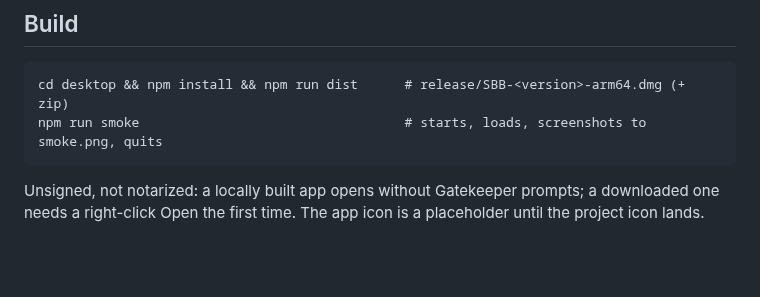
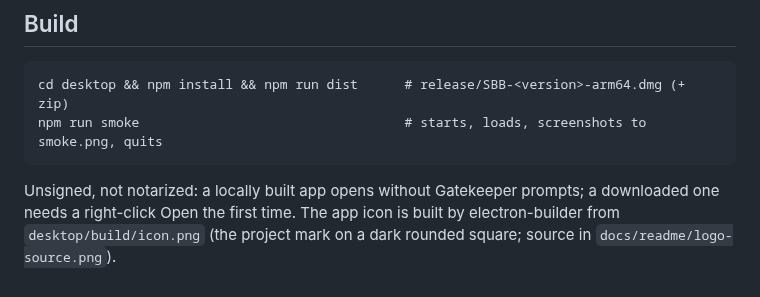
Before and after one commit to StevenzUltra/sbb, a Markdown page: docs/spec/desktop.md, the part around the change. Drawn GitHub-style; blank space fills up the shorter version.

````diff
--- a/docs/spec/desktop.md
+++ b/docs/spec/desktop.md
@@ -31,5 +31,6 @@ npm run smoke                                  # starts, loads, screenshots to s
 ```
 
 Unsigned, not notarized: a locally built app opens without Gatekeeper prompts; a downloaded
-one needs a right-click Open the first time. The app icon is a placeholder until the project
-icon lands.
+one needs a right-click Open the first time. The app icon is built by electron-builder from
+`desktop/build/icon.png` (the project mark on a dark rounded square; source in
+`docs/readme/logo-source.png`).
````
Also changed, not shown: README.md (+4 -2 lines), docs/readme/logo-source.png (added), docs/readme/logo.png (added), 1 other file.
